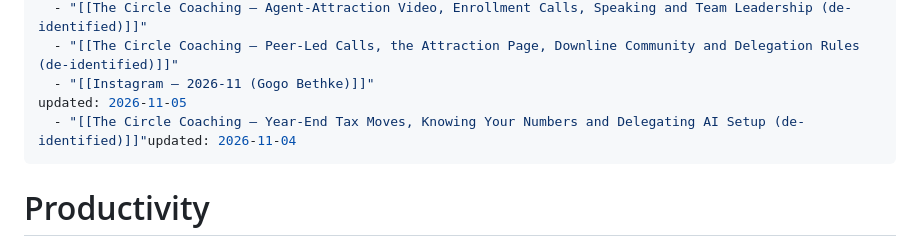
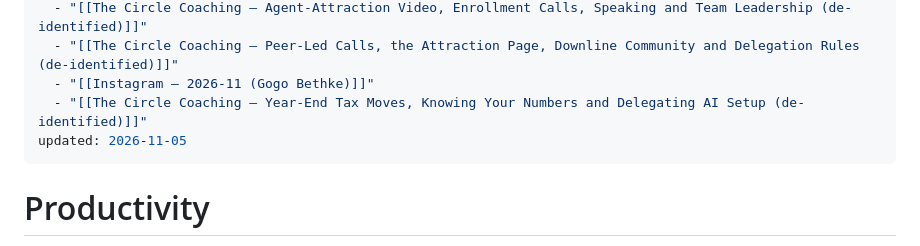
Before and after one commit to Sammie-07/gogo-brain-wiki, a Markdown page: wiki/concepts/Productivity.md, the part around the change. Rendered like a GitHub page.

Commit message:
Sync wiki from vault @ bd669f3

```diff
--- a/wiki/concepts/Productivity.md
+++ b/wiki/concepts/Productivity.md
@@ -73,8 +73,8 @@ sources:
   - "[[The Circle Coaching — Agent-Attraction Video, Enrollment Calls, Speaking and Team Leadership (de-identified)]]"
   - "[[The Circle Coaching — Peer-Led Calls, the Attraction Page, Downline Community and Delegation Rules (de-identified)]]"
   - "[[Instagram — 2026-11 (Gogo Bethke)]]"
+  - "[[The Circle Coaching — Year-End Tax Moves, Knowing Your Numbers and Delegating AI Setup (de-identified)]]"
 updated: 2026-11-05
-  - "[[The Circle Coaching — Year-End Tax Moves, Knowing Your Numbers and Delegating AI Setup (de-identified)]]"updated: 2026-11-04
 ---
 
 # Productivity
```
